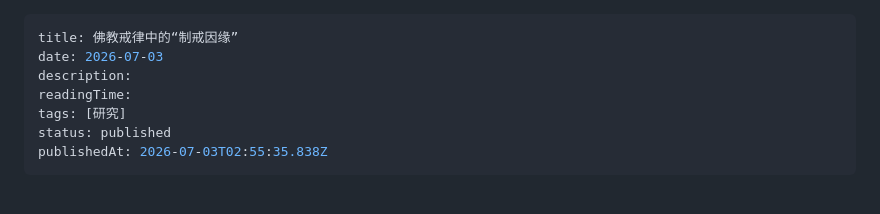
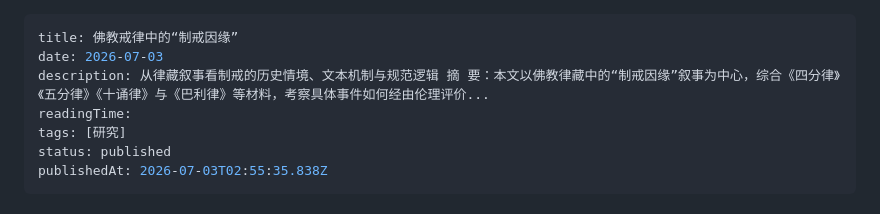
Before and after one commit to lancesn/personal-blog, a Markdown page: content/posts/post20260703025535.md, the part around the change. Rendered like a GitHub page.

Commit message:
Update post: 佛教戒律中的“制戒因缘”

```diff
--- a/content/posts/post20260703025535.md
+++ b/content/posts/post20260703025535.md
@@ -1,7 +1,7 @@
 ---
 title: 佛教戒律中的“制戒因缘”
 date: 2026-07-03
-description:
+description: 从律藏叙事看制戒的历史情境、文本机制与规范逻辑 摘 要：本文以佛教律藏中的“制戒因缘”叙事为中心，综合《四分律》《五分律》《十诵律》与《巴利律》等材料，考察具体事件如何经由伦理评价...
 readingTime:
 tags: [研究]
 status: published
```
